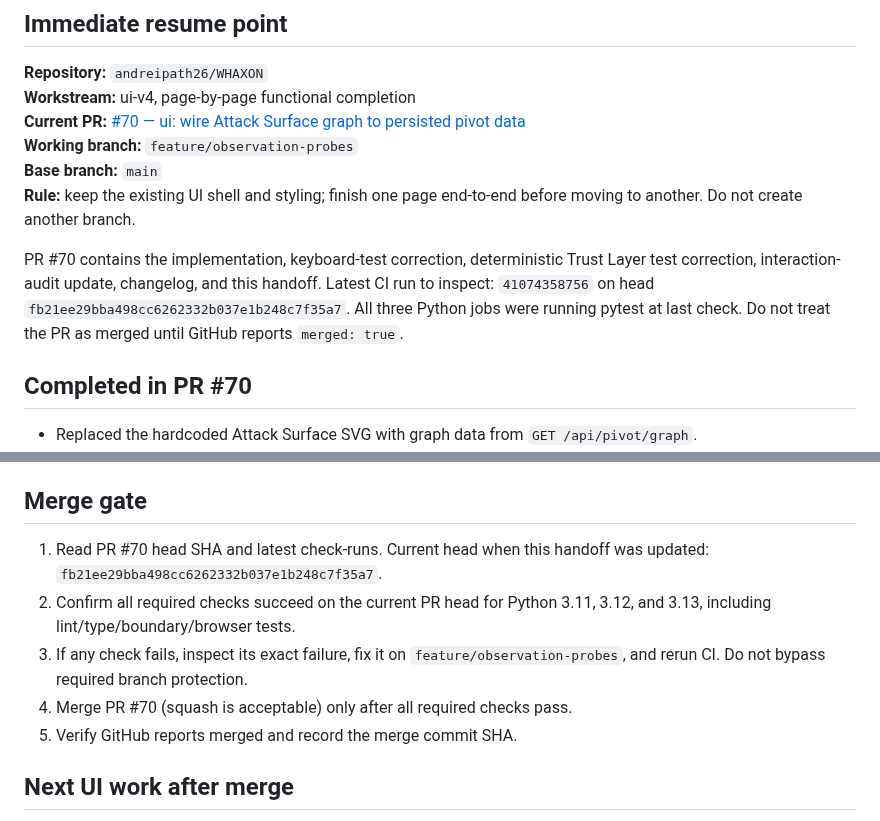
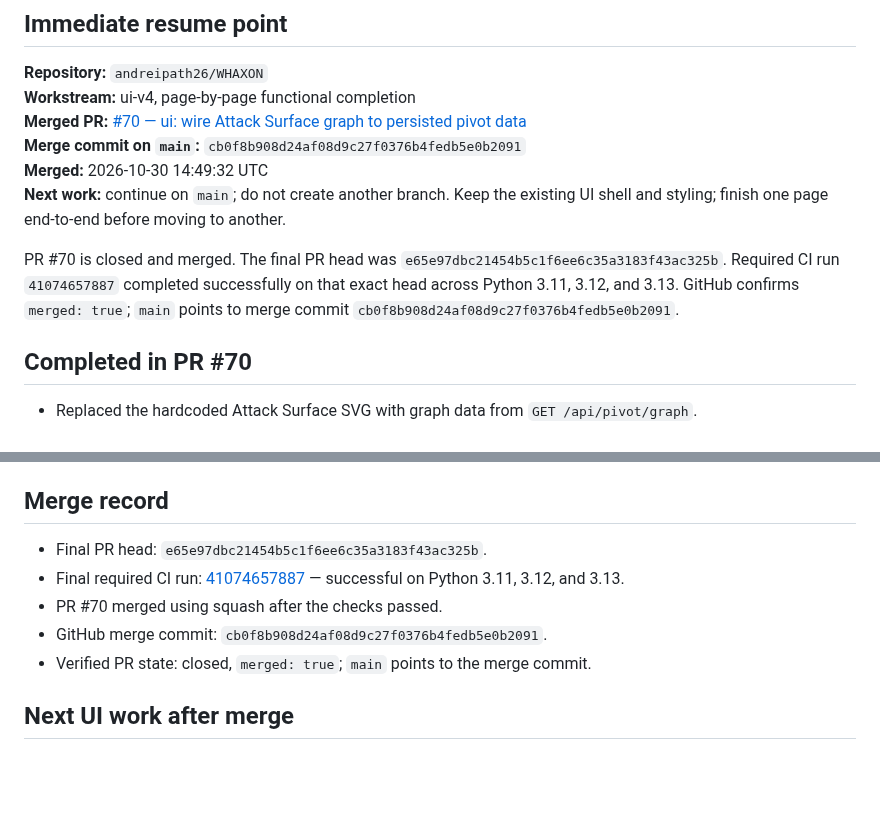
Before and after one commit to andreipath26/WHAXON, a Markdown page: docs/DEVELOPMENT_HANDOFF_2026-10-30.md, 2 parts joined by grey strips. Rendered like a GitHub page; blank space fills up the shorter version.

Commit message:
Finalize handoff with verified PR merge and CI status

```diff
--- a/docs/DEVELOPMENT_HANDOFF_2026-10-30.md
+++ b/docs/DEVELOPMENT_HANDOFF_2026-10-30.md
@@ -4,12 +4,12 @@
 
 **Repository:** `andreipath26/WHAXON`
 **Workstream:** ui-v4, page-by-page functional completion
-**Current PR:** [#70 — ui: wire Attack Surface graph to persisted pivot data](https://github.com/andreipath26/WHAXON/pull/70)
-**Working branch:** `feature/observation-probes`
-**Base branch:** `main`
-**Rule:** keep the existing UI shell and styling; finish one page end-to-end before moving to another. Do not create another branch.
+**Merged PR:** [#70 — ui: wire Attack Surface graph to persisted pivot data](https://github.com/andreipath26/WHAXON/pull/70)
+**Merge commit on `main`:** `cb0f8b908d24af08d9c27f0376b4fedb5e0b2091`
+**Merged:** 2026-10-30 14:49:32 UTC
+**Next work:** continue on `main`; do not create another branch. Keep the existing UI shell and styling; finish one page end-to-end before moving to another.
 
-PR #70 contains the implementation, keyboard-test correction, deterministic Trust Layer test correction, interaction-audit update, changelog, and this handoff. Latest CI run to inspect: `41074358756` on head `fb21ee29bba498cc6262332b037e1b248c7f35a7`. All three Python jobs were running pytest at last check. Do not treat the PR as merged until GitHub reports `merged: true`.
+PR #70 is closed and merged. The final PR head was `e65e97dbc21454b5c1f6ee6c35a3183f43ac325b`. Required CI run `41074657887` completed successfully on that exact head across Python 3.11, 3.12, and 3.13. GitHub confirms `merged: true`; `main` points to merge commit `cb0f8b908d24af08d9c27f0376b4fedb5e0b2091`.
 
 ## Completed in PR #70
 
@@ -21,13 +21,13 @@ PR #70 contains the implementation, keyboard-test correction, deterministic Trus
 - Updated `docs/WEB_UI_INTERACTION_AUDIT.md` and `docs/CHANGELOG.md`.
 - Fixed a flaky/incorrect keyboard-shortcut test: it now blurs the focused target input before asserting the global `/` command-palette shortcut. The UI intentionally ignores global shortcuts while a text input is focused.
 
-## Merge gate
+## Merge record
 
-1. Read PR #70 head SHA and latest check-runs. Current head when this handoff was updated: `fb21ee29bba498cc6262332b037e1b248c7f35a7`.
-2. Confirm all required checks succeed on the current PR head for Python 3.11, 3.12, and 3.13, including lint/type/boundary/browser tests.
-3. If any check fails, inspect its exact failure, fix it on `feature/observation-probes`, and rerun CI. Do not bypass required branch protection.
-4. Merge PR #70 (squash is acceptable) only after all required checks pass.
-5. Verify GitHub reports merged and record the merge commit SHA.
+- Final PR head: `e65e97dbc21454b5c1f6ee6c35a3183f43ac325b`.
+- Final required CI run: [41074657887](https://github.com/andreipath26/WHAXON/actions/runs/41074657887) — successful on Python 3.11, 3.12, and 3.13.
+- PR #70 merged using squash after the checks passed.
+- GitHub merge commit: `cb0f8b908d24af08d9c27f0376b4fedb5e0b2091`.
+- Verified PR state: closed, `merged: true`; `main` points to the merge commit.
 
 ## Next UI work after merge
 
```
